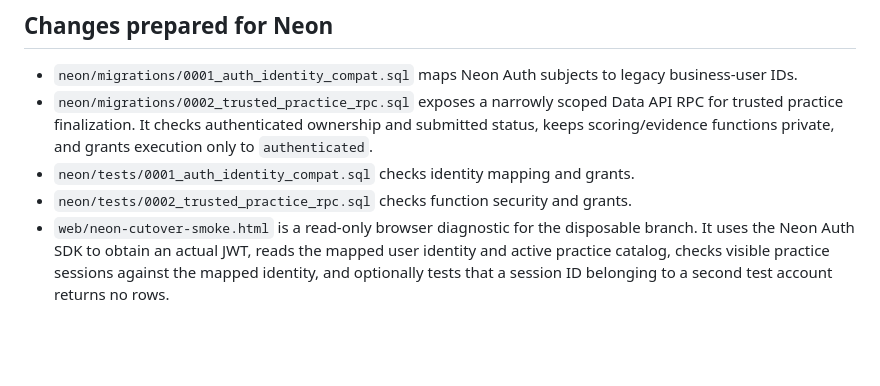
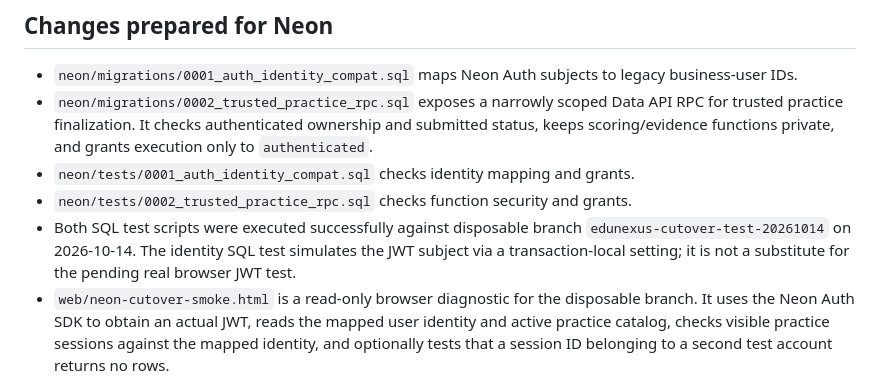
Before and after one commit to akvisomr-eng/EDUNEXUS-SOFTSKILL-HARDSKILL-, a Markdown page: docs/NEON_CUTOVER.md, the part around the change. GitHub-like rendering; blank space fills up the shorter version.

Commit message:
docs(neon): record passing disposable SQL checks

```diff
--- a/docs/NEON_CUTOVER.md
+++ b/docs/NEON_CUTOVER.md
@@ -17,6 +17,7 @@
 - `neon/migrations/0002_trusted_practice_rpc.sql` exposes a narrowly scoped Data API RPC for trusted practice finalization. It checks authenticated ownership and submitted status, keeps scoring/evidence functions private, and grants execution only to `authenticated`.
 - `neon/tests/0001_auth_identity_compat.sql` checks identity mapping and grants.
 - `neon/tests/0002_trusted_practice_rpc.sql` checks function security and grants.
+- Both SQL test scripts were executed successfully against disposable branch `edunexus-cutover-test-20261014` on 2026-10-14. The identity SQL test simulates the JWT subject via a transaction-local setting; it is not a substitute for the pending real browser JWT test.
 - `web/neon-cutover-smoke.html` is a read-only browser diagnostic for the disposable branch. It uses the Neon Auth SDK to obtain an actual JWT, reads the mapped user identity and active practice catalog, checks visible practice sessions against the mapped identity, and optionally tests that a session ID belonging to a second test account returns no rows.
 
 The browser smoke page is intentionally pinned to the disposable branch's Neon Auth and Data API endpoints. It must not be pointed at production or used with production accounts. The page creates an auth account only when the tester explicitly selects “Buat akun uji”; its database checks are read-only. It has been added to the PR but has not yet been run in a real browser, so the JWT and RLS checks remain pending runtime evidence.
```
